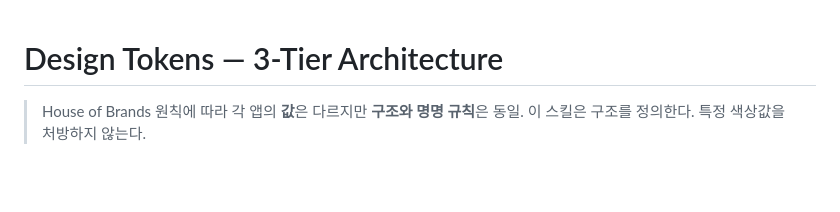
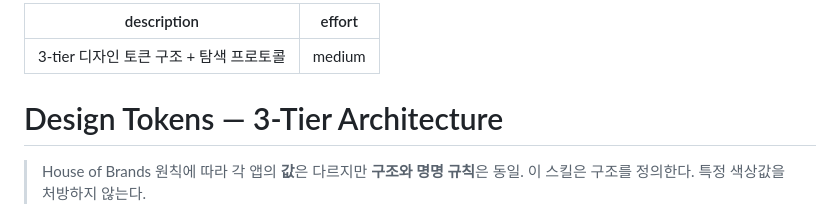
Before and after one commit to modfolio/modfolio-studio, a Markdown page: .claude/skills/design-tokens.md, the part around the change. GitHub-like rendering; blank space fills up the shorter version.

Commit message:
chore: sync .claude/skills/design-tokens.md from modfolio-universe [skip ci]

```diff
--- a/.claude/skills/design-tokens.md
+++ b/.claude/skills/design-tokens.md
@@ -1,3 +1,8 @@
+---
+description: 3-tier 디자인 토큰 구조 + 탐색 프로토콜
+effort: medium
+---
+
 # Design Tokens — 3-Tier Architecture
 
 > House of Brands 원칙에 따라 각 앱의 **값**은 다르지만 **구조와 명명 규칙**은 동일.
```
